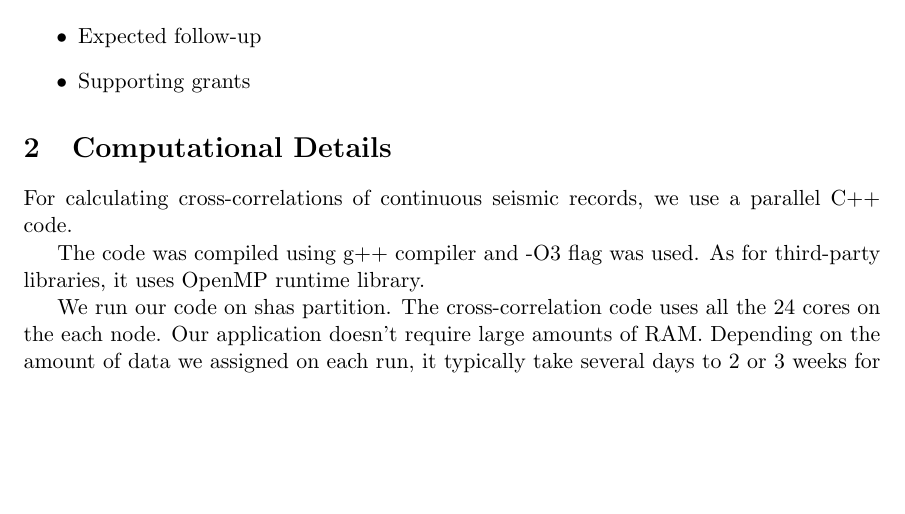
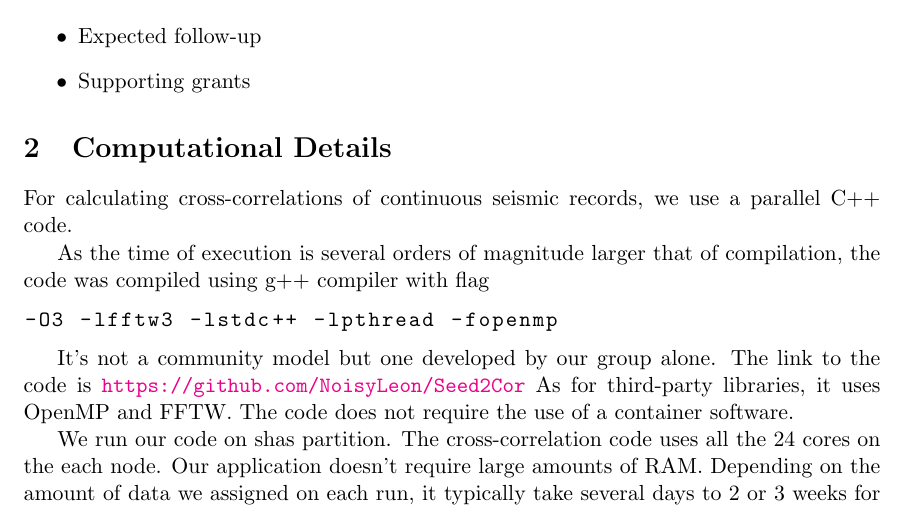
Before and after one commit to Hongda-W/SummitProjectRequest, a LaTeX paper (main.tex): part of page 1 of 2, cut so that both start at the same text, the shorter picture padded with empty space. Compiled offline with pdfLaTeX.

Commit message:
Supplement details of compilation
- add package listings & hyperref
- why use O3
- a community model?
- add FFTW
- use container?

```diff
--- a/main.tex
+++ b/main.tex
@@ -11,6 +11,12 @@
 % \usepackage{multirow}
 % \usepackage{booktabs}
 \usepackage[table]{xcolor}
+\usepackage{listings}
+\lstset{basicstyle=\ttfamily}
+\usepackage{hyperref}
+\hypersetup{
+    colorlinks=True,
+}
 
 \renewcommand{\abstractname}{Overview}
 
@@ -49,8 +55,18 @@ Provide background information:
 For calculating cross-correlations of continuous seismic records,
 we use a parallel C++ code.
 
-The code was compiled using g++ compiler and -O3 flag was used.
-As for third-party libraries, it uses OpenMP runtime library.
+As the time of execution is several orders of magnitude
+larger that of compilation,
+the code was compiled using g++ compiler
+with flag
+\begin{lstlisting}
+-O3 -lfftw3 -lstdc++ -lpthread -fopenmp
+\end{lstlisting}
+
+It's not a community model but one developed by our group alone.
+The link to the code is \url{https://github.com/NoisyLeon/Seed2Cor}
+As for third-party libraries, it uses OpenMP and FFTW.
+The code does not require the use of a container software.
 
 We run our code on shas partition.
 The cross-correlation code uses all the 24 cores on the each node.
```
